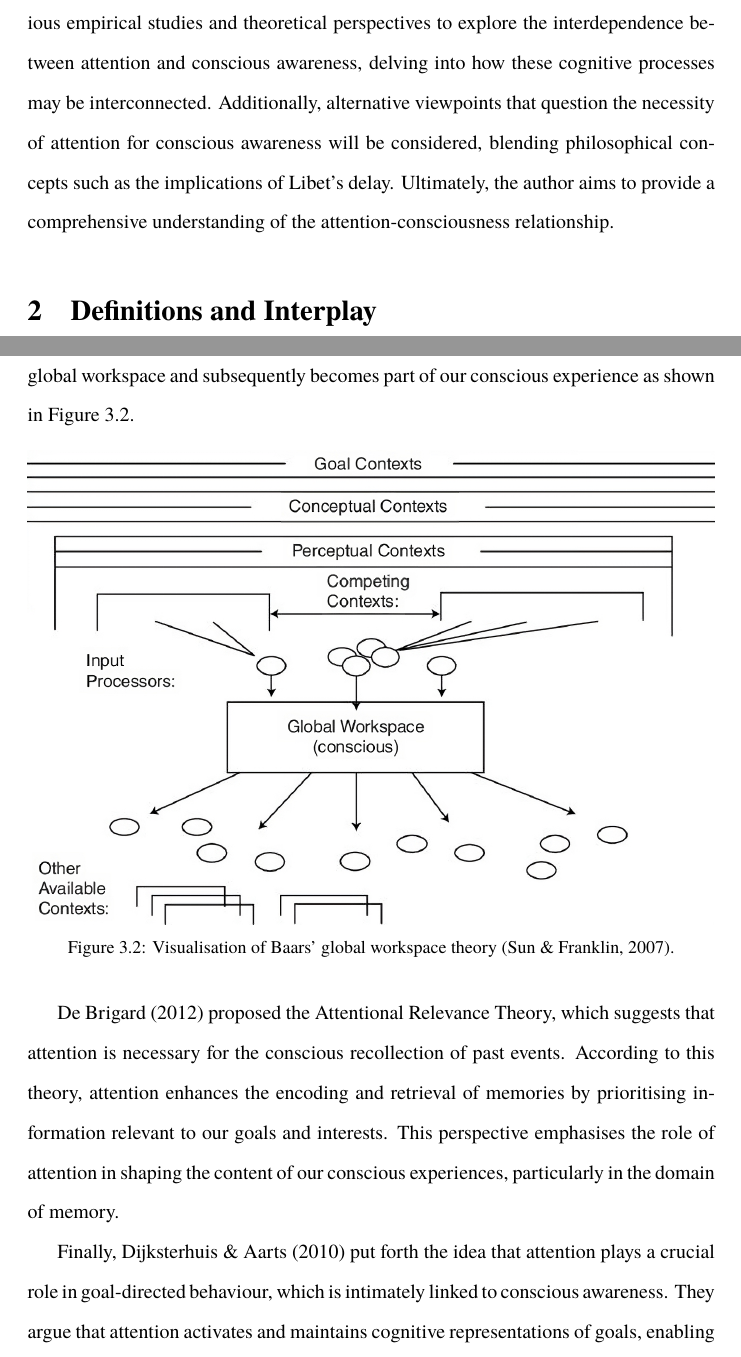
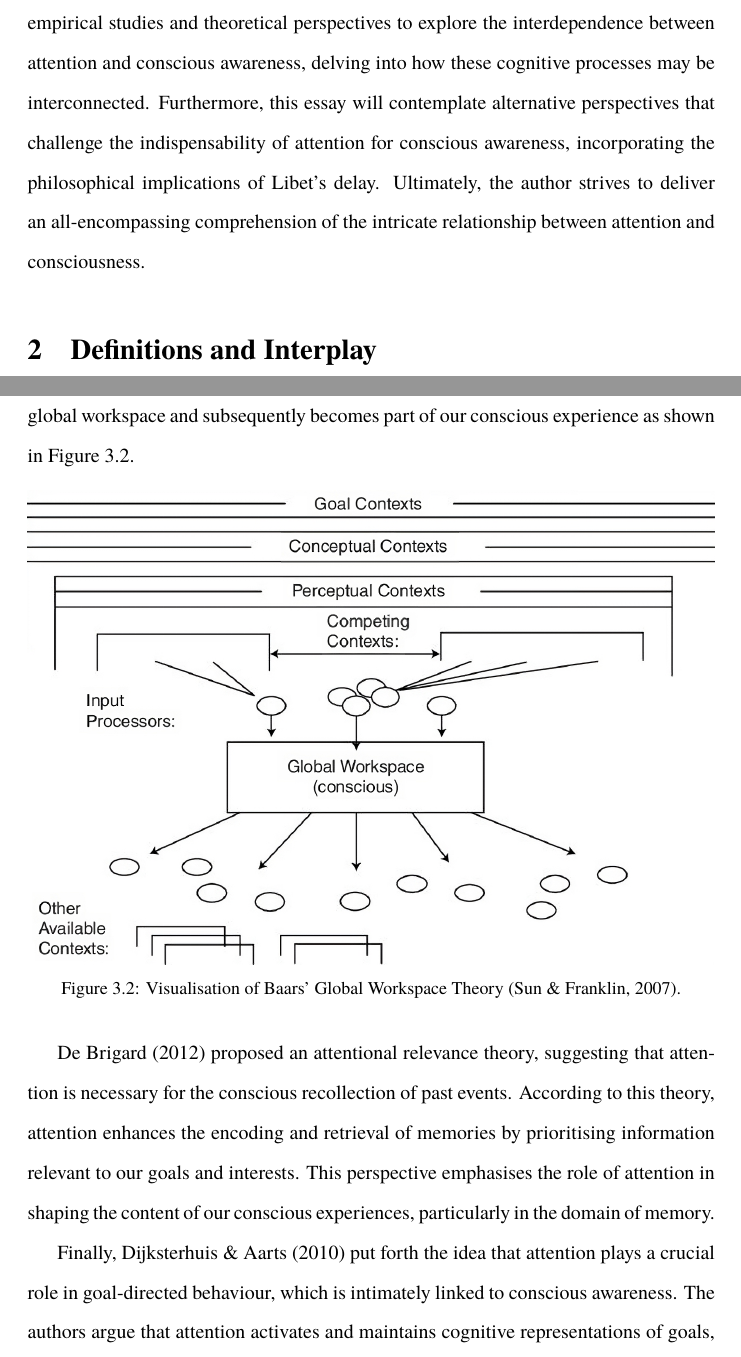
Before and after one commit to danburonline/public-writings, a LaTeX paper (02_essays/2023/05_essay/essay.tex): two parts of pages 5 and 11 of 17, joined at a grey line, cut so that both start at the same text. Compiled offline with pdfLaTeX.

Commit message:
Smaller fixes

```diff
--- a/02_essays/2023/05_essay/essay.tex
+++ b/02_essays/2023/05_essay/essay.tex
@@ -113,7 +115,7 @@
 
   The intricate relationship between attention and consciousness has long been a discussion and inquiry in the field of cognitive neuroscience. Attention, which lets us focus on essential information while filtering out others, is vital to our ability to make sense of the world. Conscious awareness, on the other hand, is the personal experience of recognising and examining our emotions, thoughts, and sensations. The critical question in studying these cognitive processes is whether attention is needed for conscious awareness. In simple terms, can we be aware of our surroundings without explicitly directing our attention towards them?
 
-  This essay intends to critically evaluate the evidence supporting the assertion that attention is essential for conscious awareness. The following chapters will utilise various empirical studies and theoretical perspectives to explore the interdependence between attention and conscious awareness, delving into how these cognitive processes may be interconnected. Additionally, alternative viewpoints that question the necessity of attention for conscious awareness will be considered, blending philosophical concepts such as the implications of Libet’s delay. Ultimately, the author aims to provide a comprehensive understanding of the attention-consciousness relationship.
+  This essay intends to critically evaluate the evidence supporting the assertion that attention is essential for conscious awareness. The following chapters will utilise various empirical studies and theoretical perspectives to explore the interdependence between attention and conscious awareness, delving into how these cognitive processes may be interconnected. Furthermore, this essay will contemplate alternative perspectives that challenge the indispensability of attention for conscious awareness, incorporating the philosophical implications of Libet’s delay. Ultimately, the author strives to deliver an all-encompassing comprehension of the intricate relationship between attention and consciousness.
 
   \section{Definitions and Interplay}
   \label{sec:background}
@@ -233,13 +235,13 @@
   \begin{figure}[ht]
     \centering
     \includegraphics[width=\textwidth]{figures/global-workspace.jpeg}
-    \caption[Visualisation of Baars' global workspace theory.]{Visualisation of Baars' global workspace theory \citep{sun_computational_2007}.}
+    \caption[Visualisation of Baars’ Global Workspace Theory.]{Visualisation of Baars’ Global Workspace Theory \citep{sun_computational_2007}.}
     \label{fig:workspace}
   \end{figure}
 
-  \cite{de_brigard_role_2012} proposed the Attentional Relevance Theory, which suggests that attention is necessary for the conscious recollection of past events. According to this theory, attention enhances the encoding and retrieval of memories by prioritising information relevant to our goals and interests. This perspective emphasises the role of attention in shaping the content of our conscious experiences, particularly in the domain of memory.
+  \cite{de_brigard_role_2012} proposed an attentional relevance theory, suggesting that attention is necessary for the conscious recollection of past events. According to this theory, attention enhances the encoding and retrieval of memories by prioritising information relevant to our goals and interests. This perspective emphasises the role of attention in shaping the content of our conscious experiences, particularly in the domain of memory.
 
-  Finally, \cite{dijksterhuis_goals_2010} put forth the idea that attention plays a crucial role in goal-directed behaviour, which is intimately linked to conscious awareness. They argue that attention activates and maintains cognitive representations of goals, enabling us to pursue and achieve desired outcomes consciously. This perspective highlights the importance of attention in bridging the gap between our conscious intentions and actions, further reinforcing the necessity of attention for conscious awareness.
+  Finally, \cite{dijksterhuis_goals_2010} put forth the idea that attention plays a crucial role in goal-directed behaviour, which is intimately linked to conscious awareness. The authors argue that attention activates and maintains cognitive representations of goals, enabling us to consciously pursue and achieve desired outcomes. This perspective highlights the importance of attention in bridging the gap between our conscious intentions and actions, further reinforcing the necessity of attention for conscious awareness.
 
   \subsection{Alternative viewpoints and evidence}
   \label{sec:alternative}
```
Also changed, not shown: 02_essays/2023/05_essay/essay.pdf, 02_essays/2023/05_essay/essay.tex (12 more changed lines).
